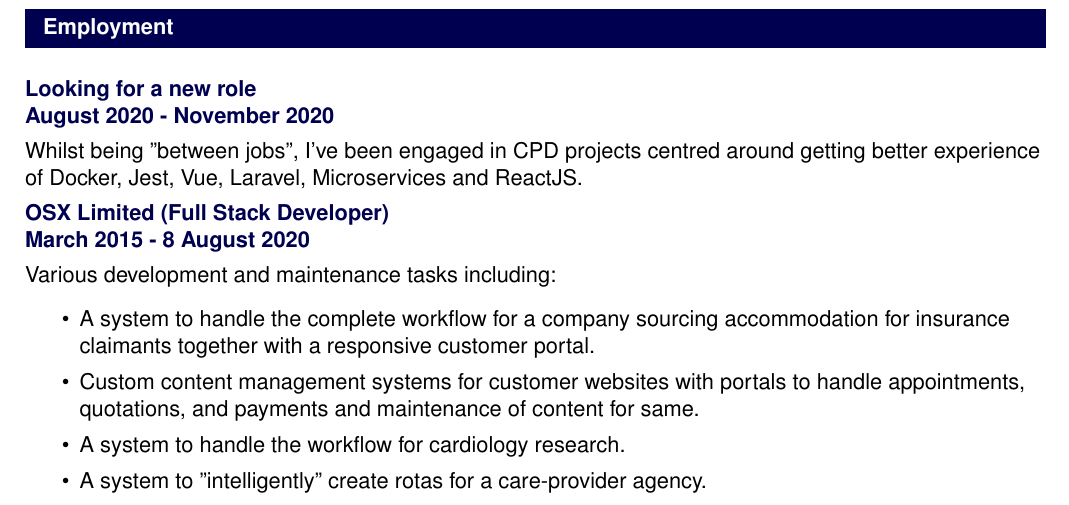
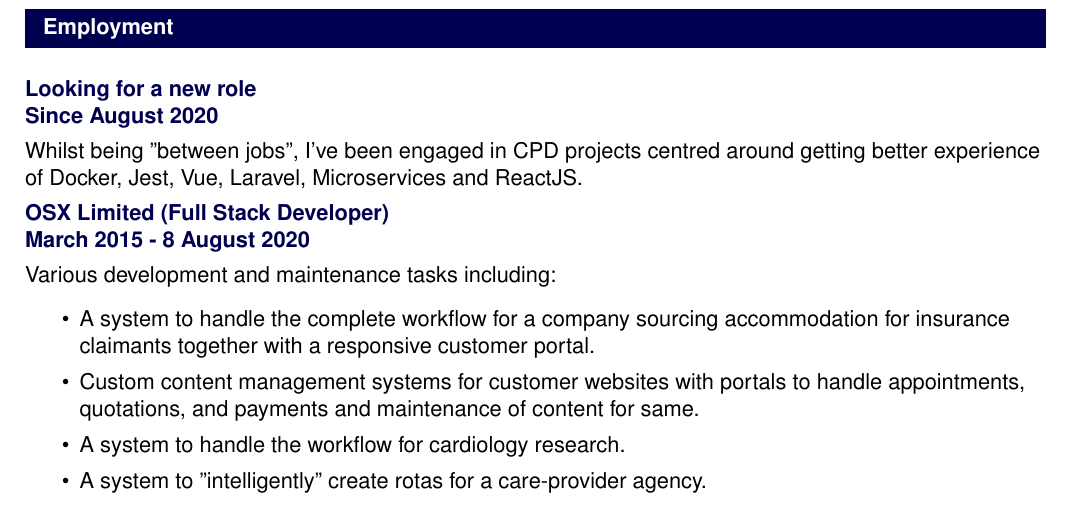
Before and after one commit to andy-preston/cv-builder, a LaTeX document (template.tex, which reads cv.tex): part of page 1 of 3, cut so that both start at the same text. Compiled offline with pdfLaTeX.

Commit message:
Update "between jobs" dates

```diff
--- a/cv.tex
+++ b/cv.tex
@@ -59,7 +59,7 @@ as well as using the ORMs included in many frameworks.
 
 \jobHeading
     {Looking for a new role}
-    {August 2020 - November 2020}
+    {Since August 2020}
 
 Whilst being "between jobs", I've been engaged in CPD projects centred around
 getting better experience of Docker, Jest, Vue, Laravel, Microservices and
```
